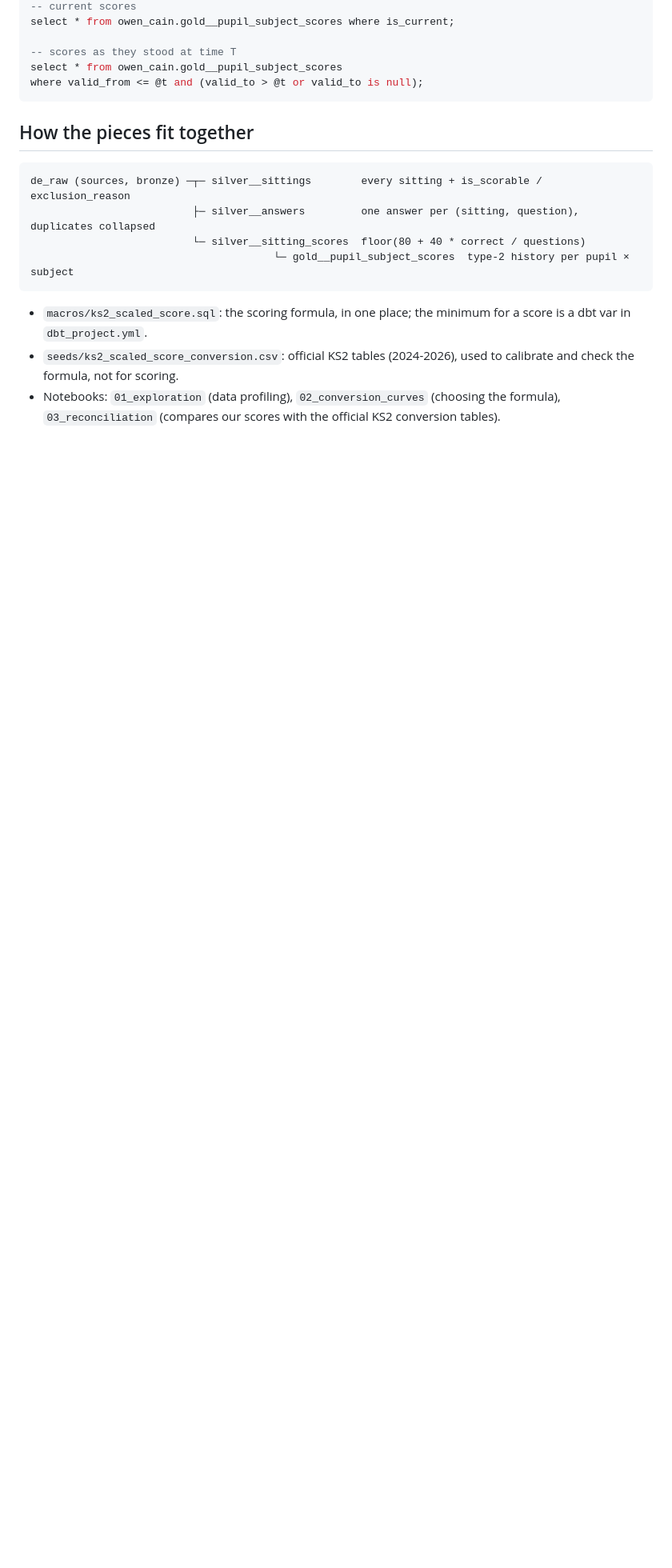
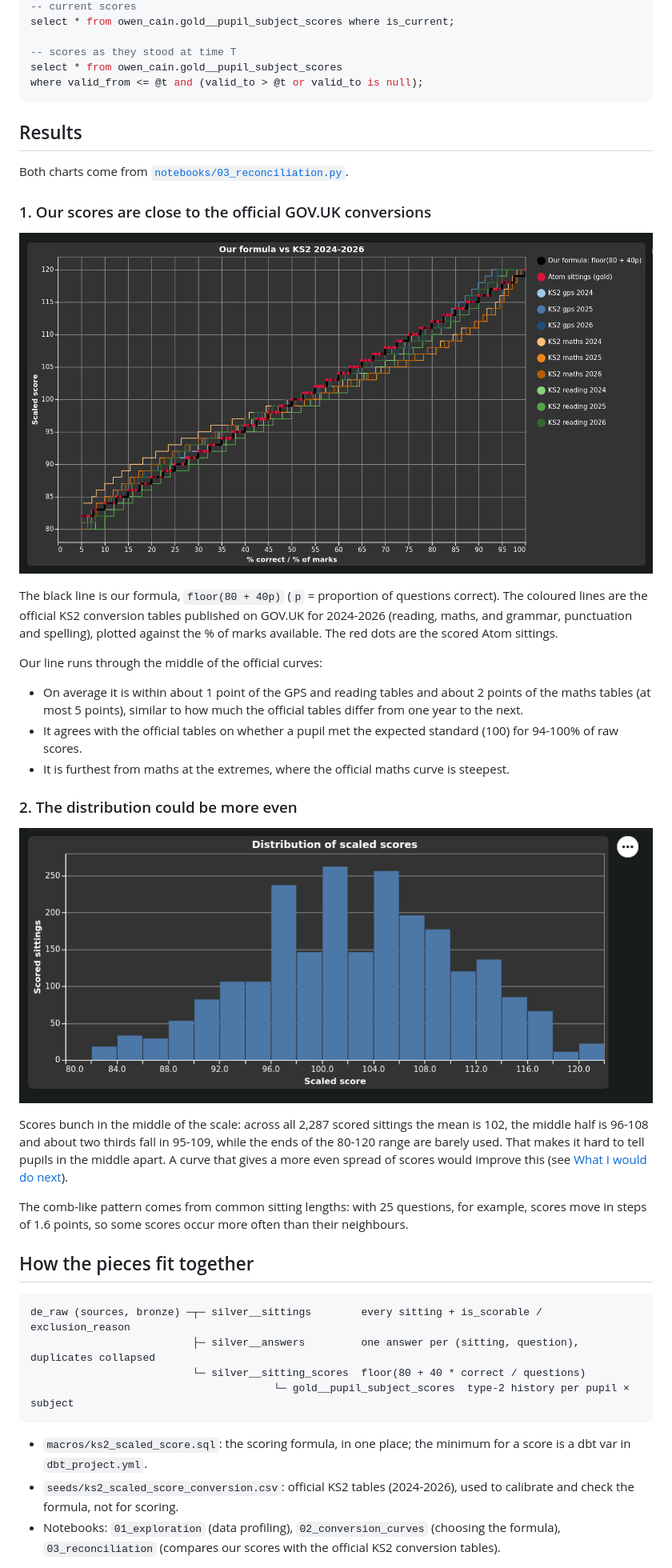
Before and after one commit to concur1/atom_data_task, a Markdown page: README.md, the part around one of its changes. Shown at 80% size. GitHub-like rendering; pictures changed too: reference_docs/scaled_scores_distributin.png (added), reference_docs/scaled_scores_vs_raw.png (added); blank space fills up the shorter version.

Commit message:
Add a Results section to the README with the two main charts
Embed the screenshots of our curve against the KS2 conversion tables (scores
are close to the official GOV.UK conversions) and of the score distribution
(scores bunch in the middle; a more even curve is a next step).

Co-Authored-By: Claude Opus 5.5 <noreply@anthropic.com>

````diff
--- a/README.md
+++ b/README.md
@@ -54,6 +54,45 @@ select * from owen_cain.gold__pupil_subject_scores where is_current;
 select * from owen_cain.gold__pupil_subject_scores
 where valid_from <= @t and (valid_to > @t or valid_to is null);
 ```
+
+## Results
+
+Both charts come from
+[`notebooks/03_reconciliation.py`](notebooks/03_reconciliation.py).
+
+### 1. Our scores are close to the official GOV.UK conversions
+
+![Our formula vs the KS2 conversion tables, 2024-2026](reference_docs/scaled_scores_vs_raw.png)
+
+The black line is our formula, `floor(80 + 40p)` (`p` = proportion of
+questions correct). The coloured lines are the official KS2 conversion tables
+published on GOV.UK for 2024-2026 (reading, maths, and grammar, punctuation and
+spelling), plotted against the % of marks available. The red dots are the
+scored Atom sittings.
+
+Our line runs through the middle of the official curves:
+
+- On average it is within about 1 point of the GPS and reading tables and
+  about 2 points of the maths tables (at most 5 points), similar to how much
+  the official tables differ from one year to the next.
+- It agrees with the official tables on whether a pupil met the expected
+  standard (100) for 94-100% of raw scores.
+- It is furthest from maths at the extremes, where the official maths curve is
+  steepest.
+
+### 2. The distribution could be more even
+
+![Distribution of scaled scores](reference_docs/scaled_scores_distributin.png)
+
+Scores bunch in the middle of the scale: across all 2,287 scored sittings the
+mean is 102, the middle half is 96-108 and about two thirds fall in 95-109,
+while the ends of the 80-120 range are barely used. That makes it hard to tell
+pupils in the middle apart. A curve that gives a more even spread of scores
+would improve this (see [What I would do next](#what-i-would-do-next)).
+
+The comb-like pattern comes from common sitting lengths: with 25 questions,
+for example, scores move in steps of 1.6 points, so some scores occur more
+often than their neighbours.
 
 ## How the pieces fit together
 
````
Also changed, not shown: other parts of README.md (+4 -4 lines).
